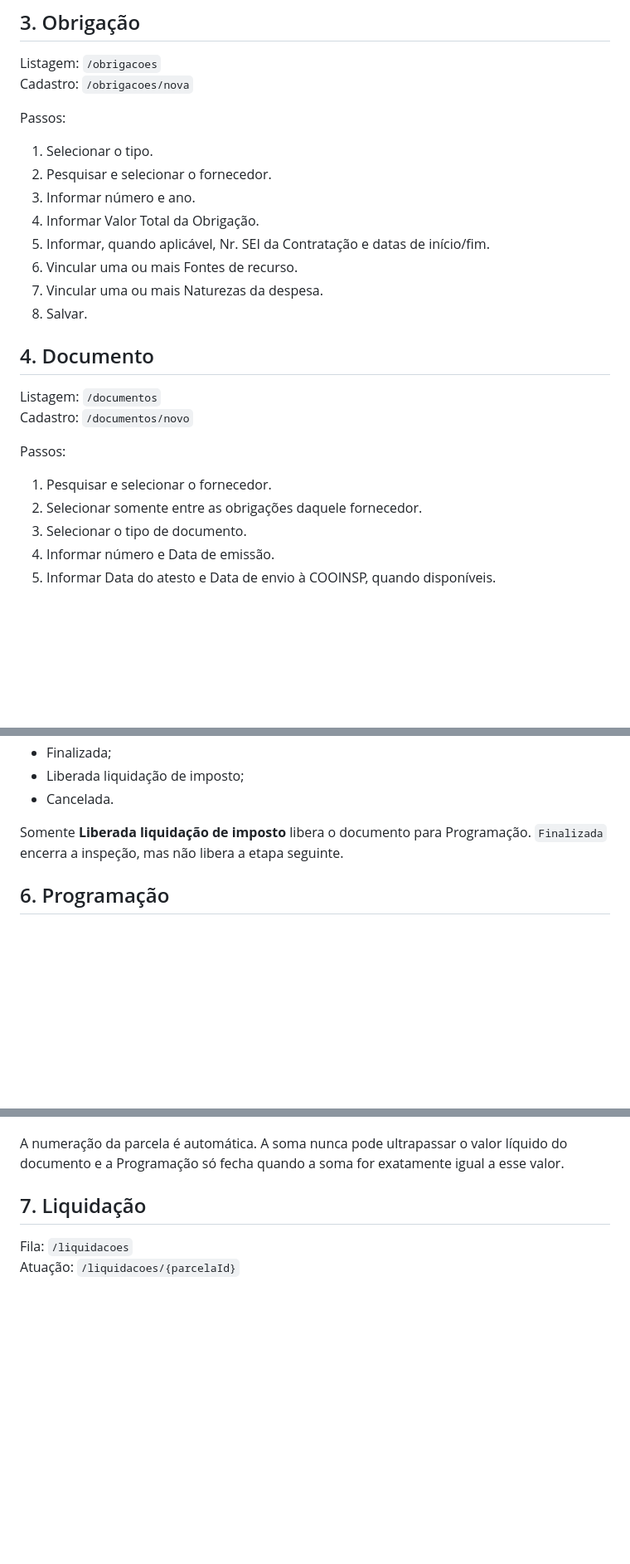
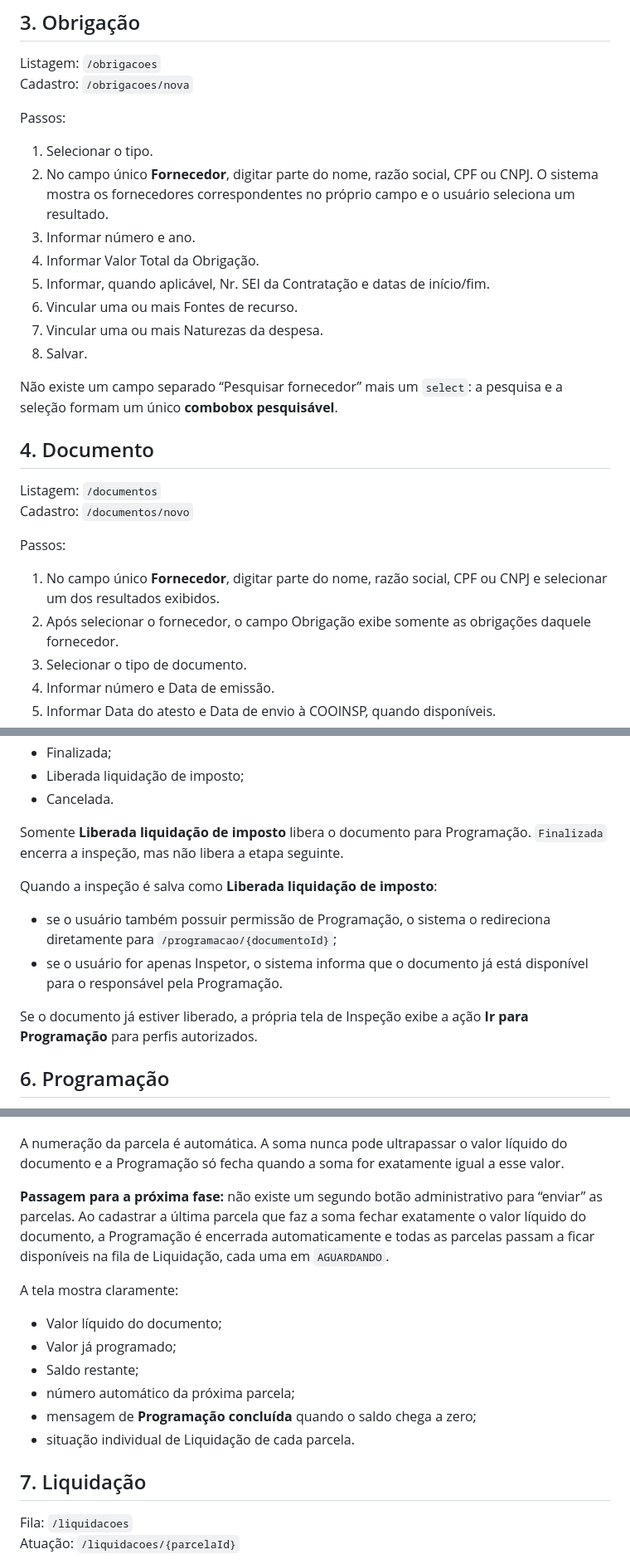
Before and after one commit to fernandesgyn/pagamentos, a Markdown page: docs/FLUXO_E_CASOS_DE_USO.md, 3 parts joined by grey strips. Shown at 83% size. Rendered like a GitHub page; blank space fills up the shorter version.

Commit message:
Documenta combobox de fornecedor e avanço automático do fluxo

```diff
--- a/docs/FLUXO_E_CASOS_DE_USO.md
+++ b/docs/FLUXO_E_CASOS_DE_USO.md
@@ -34,13 +34,15 @@ Cadastro: `/obrigacoes/nova`
 Passos:
 
 1. Selecionar o tipo.
-2. Pesquisar e selecionar o fornecedor.
+2. No campo único **Fornecedor**, digitar parte do nome, razão social, CPF ou CNPJ. O sistema mostra os fornecedores correspondentes no próprio campo e o usuário seleciona um resultado.
 3. Informar número e ano.
 4. Informar Valor Total da Obrigação.
 5. Informar, quando aplicável, Nr. SEI da Contratação e datas de início/fim.
 6. Vincular uma ou mais Fontes de recurso.
 7. Vincular uma ou mais Naturezas da despesa.
 8. Salvar.
+
+Não existe um campo separado “Pesquisar fornecedor” mais um `select`: a pesquisa e a seleção formam um único **combobox pesquisável**.
 
 ## 4. Documento
 
@@ -49,8 +51,8 @@ Cadastro: `/documentos/novo`
 
 Passos:
 
-1. Pesquisar e selecionar o fornecedor.
-2. Selecionar somente entre as obrigações daquele fornecedor.
+1. No campo único **Fornecedor**, digitar parte do nome, razão social, CPF ou CNPJ e selecionar um dos resultados exibidos.
+2. Após selecionar o fornecedor, o campo Obrigação exibe somente as obrigações daquele fornecedor.
 3. Selecionar o tipo de documento.
 4. Informar número e Data de emissão.
 5. Informar Data do atesto e Data de envio à COOINSP, quando disponíveis.
@@ -78,6 +80,13 @@ Status:
 
 Somente **Liberada liquidação de imposto** libera o documento para Programação. `Finalizada` encerra a inspeção, mas não libera a etapa seguinte.
 
+Quando a inspeção é salva como **Liberada liquidação de imposto**:
+
+- se o usuário também possuir permissão de Programação, o sistema o redireciona diretamente para `/programacao/{documentoId}`;
+- se o usuário for apenas Inspetor, o sistema informa que o documento já está disponível para o responsável pela Programação.
+
+Se o documento já estiver liberado, a própria tela de Inspeção exibe a ação **Ir para Programação** para perfis autorizados.
+
 ## 6. Programação
 
 Fila: `/programacao`
@@ -97,6 +106,17 @@ Cada parcela recebe:
 - Justificativa da ordem cronológica opcional.
 
 A numeração da parcela é automática. A soma nunca pode ultrapassar o valor líquido do documento e a Programação só fecha quando a soma for exatamente igual a esse valor.
+
+**Passagem para a próxima fase:** não existe um segundo botão administrativo para “enviar” as parcelas. Ao cadastrar a última parcela que faz a soma fechar exatamente o valor líquido do documento, a Programação é encerrada automaticamente e todas as parcelas passam a ficar disponíveis na fila de Liquidação, cada uma em `AGUARDANDO`.
+
+A tela mostra claramente:
+
+- Valor líquido do documento;
+- Valor já programado;
+- Saldo restante;
+- número automático da próxima parcela;
+- mensagem de **Programação concluída** quando o saldo chega a zero;
+- situação individual de Liquidação de cada parcela.
 
 ## 7. Liquidação
 
```
Also changed, not shown: other parts of docs/FLUXO_E_CASOS_DE_USO.md (+4 -3 lines).
